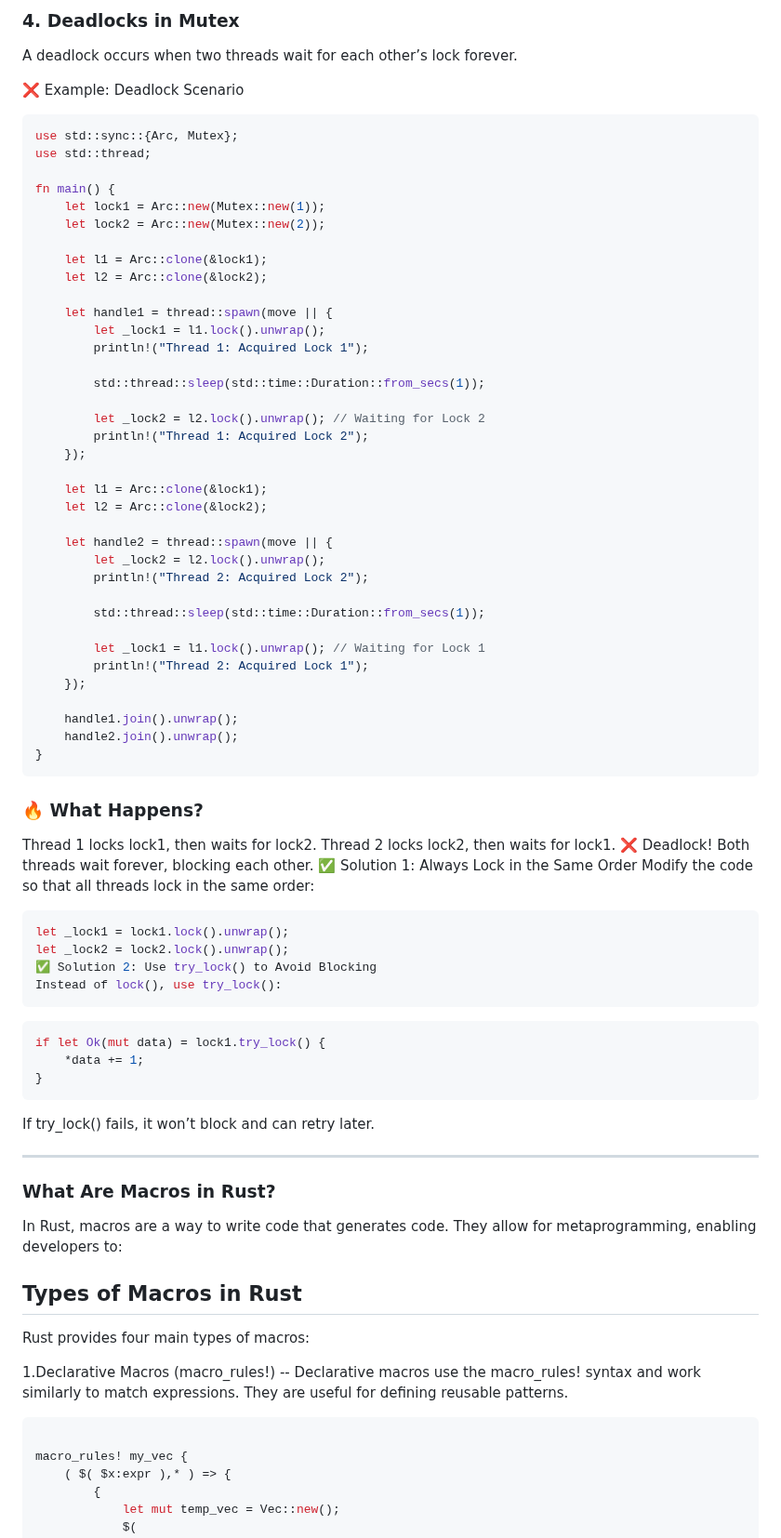
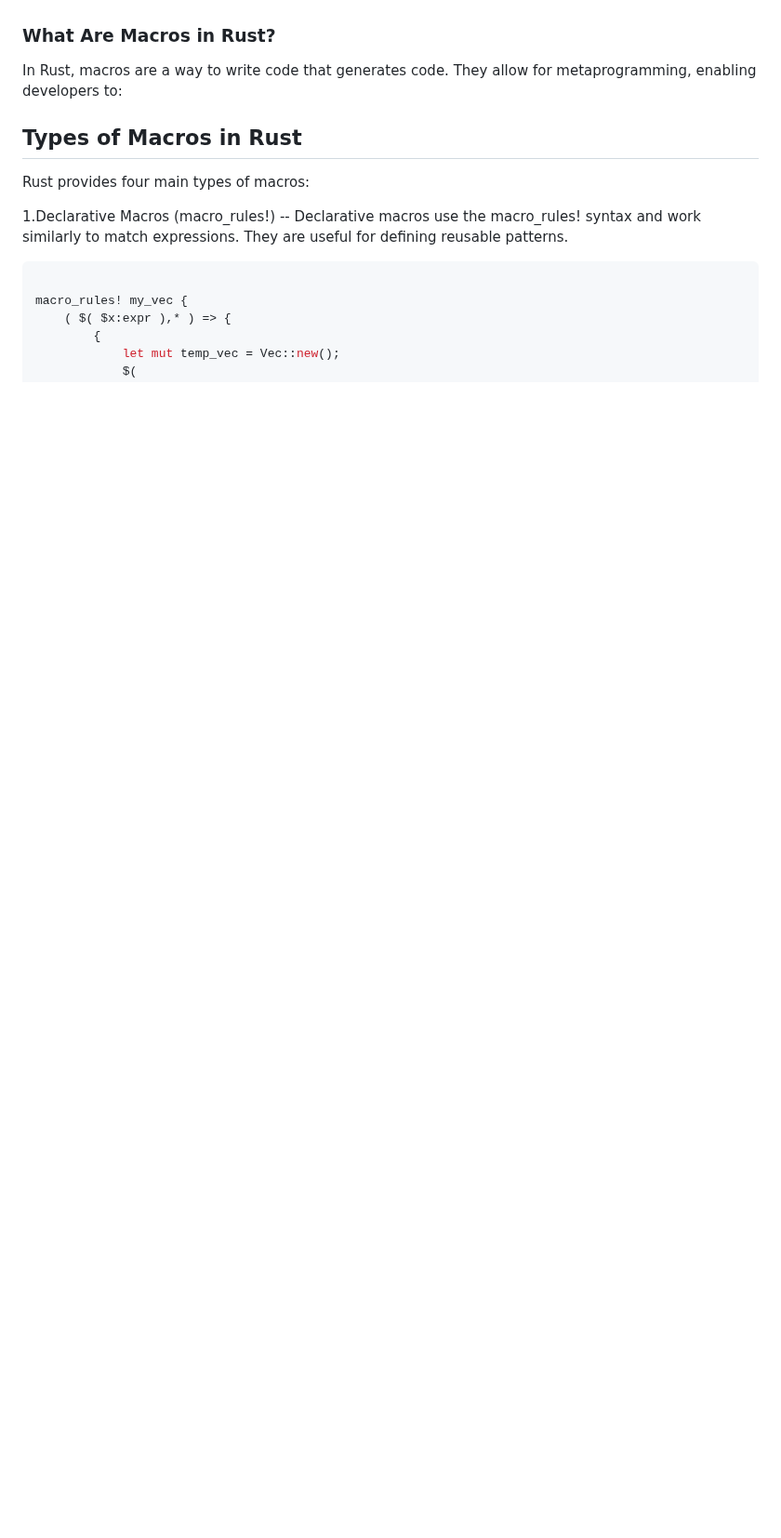
Before and after one commit to DSHIVAAY-23/rust_interview_prep, a Markdown page: RustBasics_Hindi.md, the part around one of its changes. Shown at 93% size. Drawn GitHub-style; blank space fills up the shorter version.

````diff
--- a/RustBasics_Hindi.md
+++ b/RustBasics_Hindi.md
@@ -302,66 +152,3 @@ fn main() {
-###  4. Deadlocks in Mutex<T>
-A deadlock occurs when two threads wait for each other’s lock forever.
-
-❌ Example: Deadlock Scenario
-```rust
-use std::sync::{Arc, Mutex};
-use std::thread;
-
-fn main() {
-    let lock1 = Arc::new(Mutex::new(1));
-    let lock2 = Arc::new(Mutex::new(2));
-
-    let l1 = Arc::clone(&lock1);
-    let l2 = Arc::clone(&lock2);
-
-    let handle1 = thread::spawn(move || {
-        let _lock1 = l1.lock().unwrap();
-        println!("Thread 1: Acquired Lock 1");
-
-        std::thread::sleep(std::time::Duration::from_secs(1));
-
-        let _lock2 = l2.lock().unwrap(); // Waiting for Lock 2
-        println!("Thread 1: Acquired Lock 2");
-    });
-
-    let l1 = Arc::clone(&lock1);
-    let l2 = Arc::clone(&lock2);
-
-    let handle2 = thread::spawn(move || {
-        let _lock2 = l2.lock().unwrap();
-        println!("Thread 2: Acquired Lock 2");
-
-        std::thread::sleep(std::time::Duration::from_secs(1));
-
-        let _lock1 = l1.lock().unwrap(); // Waiting for Lock 1
-        println!("Thread 2: Acquired Lock 1");
-    });
-
-    handle1.join().unwrap();
-    handle2.join().unwrap();
-}
-```
-### 🔥 What Happens?
-Thread 1 locks lock1, then waits for lock2.
-Thread 2 locks lock2, then waits for lock1.
-❌ Deadlock! Both threads wait forever, blocking each other.
-✅ Solution 1: Always Lock in the Same Order
-Modify the code so that all threads lock in the same order:
-
-```rust
-let _lock1 = lock1.lock().unwrap();
-let _lock2 = lock2.lock().unwrap();
-✅ Solution 2: Use try_lock() to Avoid Blocking
-Instead of lock(), use try_lock():
-```
-```rust
-if let Ok(mut data) = lock1.try_lock() {
-    *data += 1;
-}
-```
-If try_lock() fails, it won’t block and can retry later.
-
----
 ### What Are Macros in Rust?
 In Rust, macros are a way to write code that generates code. They allow for metaprogramming, enabling developers to:
 
````
Also changed, not shown: other parts of RustBasics_Hindi.md (+0 -150 lines).
